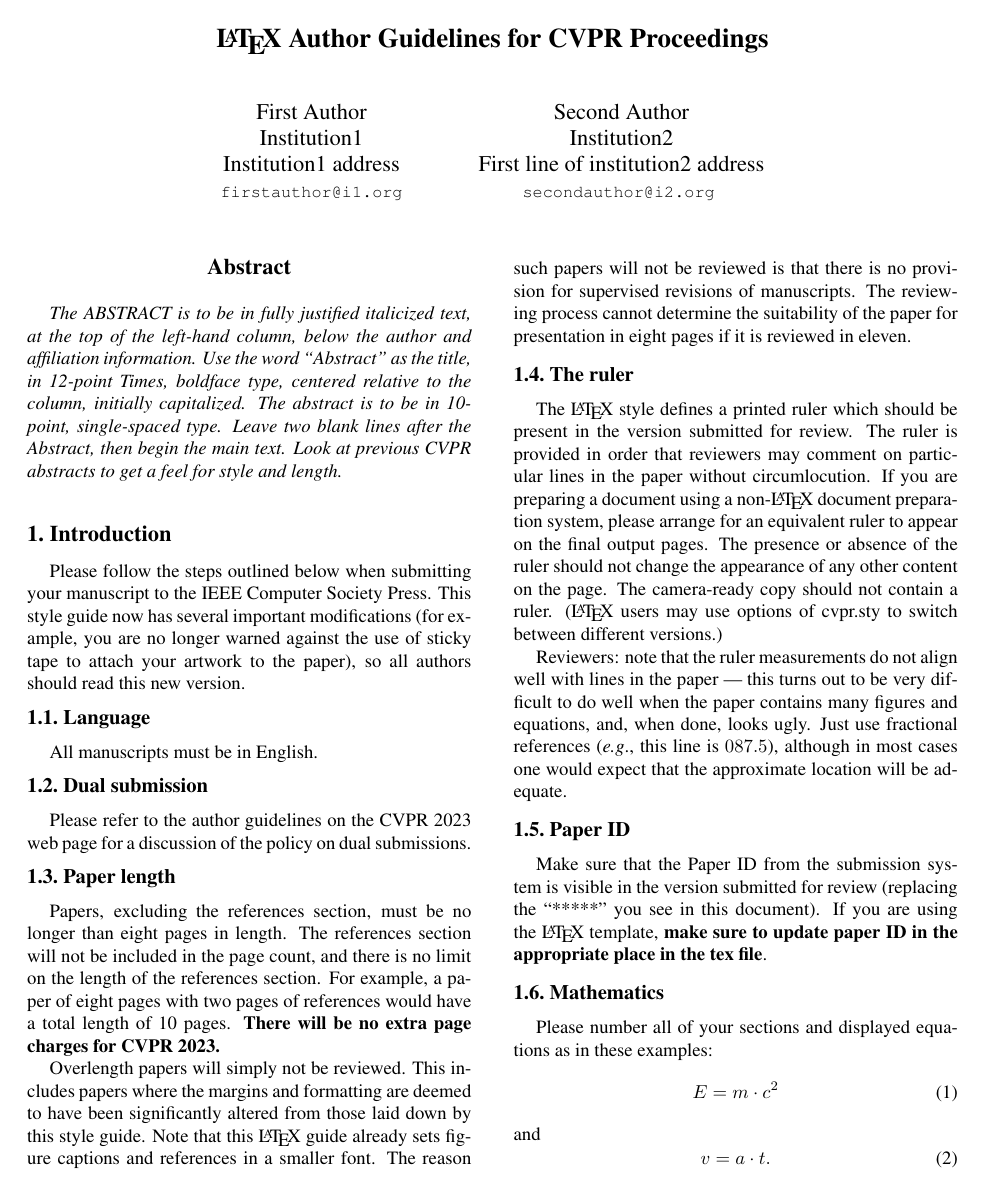
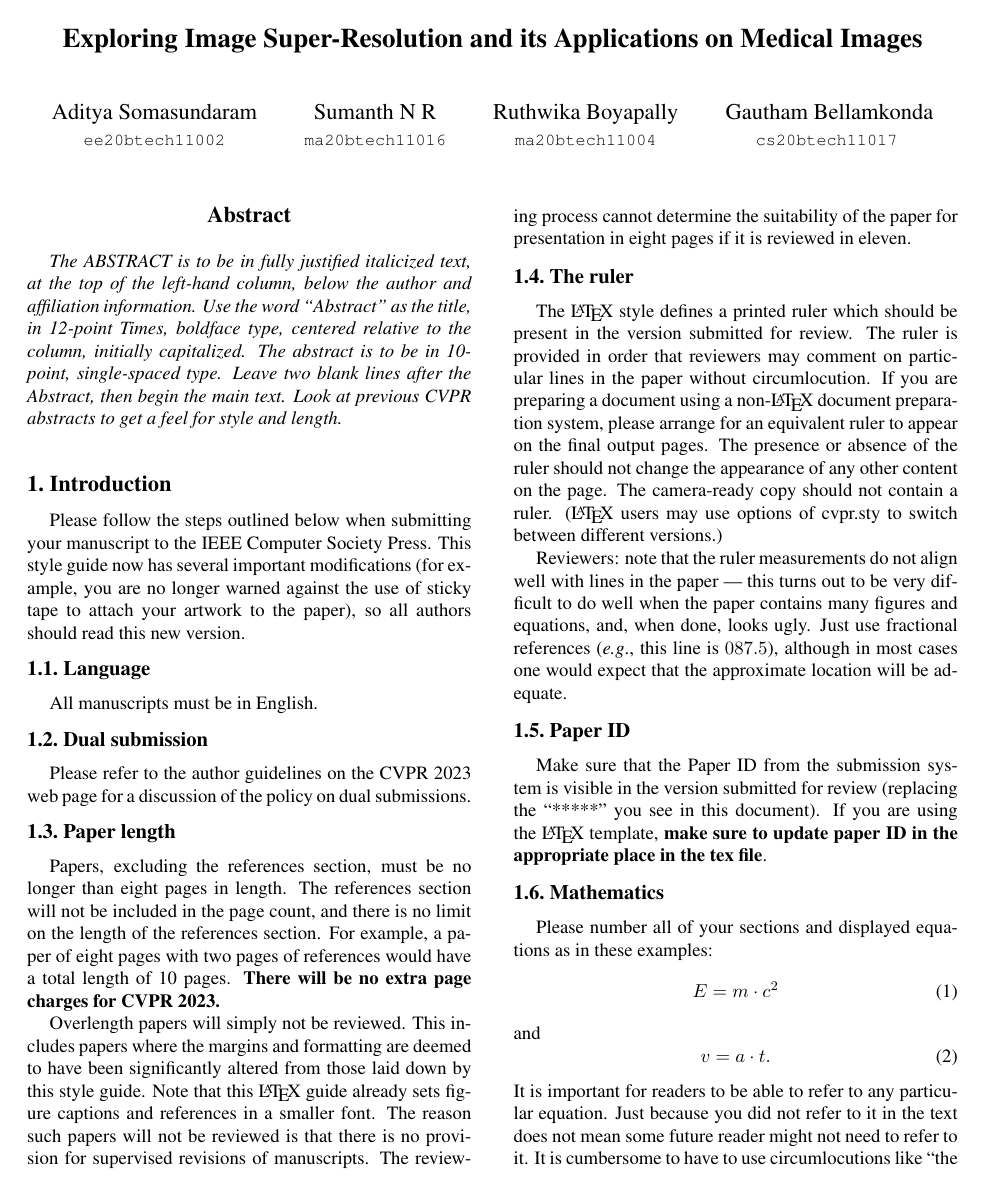
Before and after one commit to GauthamBellamkonda/Image-SuperResolution, a LaTeX paper (Preliminary-Project-Report/group8-ppr.tex): page 1 of 5. Compiled offline with pdfLaTeX.

Commit message:
Sample Commit from Overleaf, Update Author names

```diff
--- a/Preliminary-Project-Report/group8-ppr.tex
+++ b/Preliminary-Project-Report/group8-ppr.tex
@@ -45,22 +45,24 @@
 \begin{document}
 
 %%%%%%%%% TITLE - PLEASE UPDATE
-\title{\LaTeX\ Author Guidelines for \confName~Proceedings}
+\title{Exploring Image Super-Resolution and its Applications on Medical Images}
 
-\author{First Author\\
-Institution1\\
-Institution1 address\\
-{\tt\small firstauthor@i1.org}
+\author{Aditya Somasundaram\\
+{\tt\small ee20btech11002}
 % For a paper whose authors are all at the same institution,
 % omit the following lines up until the closing ``}''.
 % Additional authors and addresses can be added with ``\and'',
 % just like the second author.
 % To save space, use either the email address or home page, not both
 \and
-Second Author\\
-Institution2\\
-First line of institution2 address\\
-{\tt\small secondauthor@i2.org}
+Sumanth N R\\
+{\tt\small ma20btech11016}
+\and
+Ruthwika Boyapally\\
+{\tt\small ma20btech11004}
+\and
+Gautham Bellamkonda\\
+{\tt\small cs20btech11017}
 }
 \maketitle
 
```
